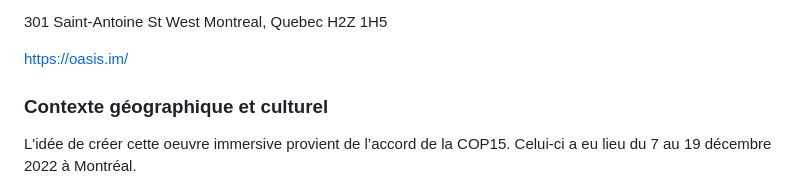
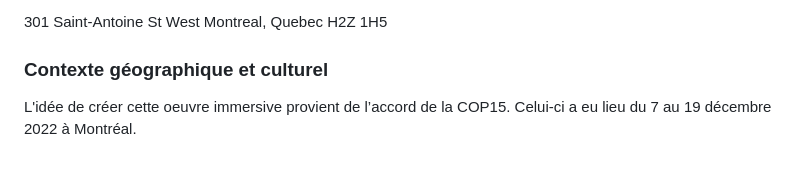
Before and after one commit to audreydandurand/docsify-presentation-audrey, a Markdown page: README.md, the part around one of its changes. Rendered like a GitHub page; blank space fills up the shorter version.

Commit message:
Update README.md lien oasis markdown

```diff
--- a/README.md
+++ b/README.md
@@ -54,8 +54,6 @@ OASIS Immersion (au palais des congrès)
 
 301 Saint-Antoine St West
 Montreal, Quebec H2Z 1H5
-
-https://oasis.im/
 
 ### Contexte géographique et culturel
 L'idée de créer cette oeuvre immersive provient de l’accord de la COP15. Celui-ci a eu lieu du 7 au 19 décembre 2022 à Montréal.
```
Also changed, not shown: other parts of README.md (+1 -1 lines).
